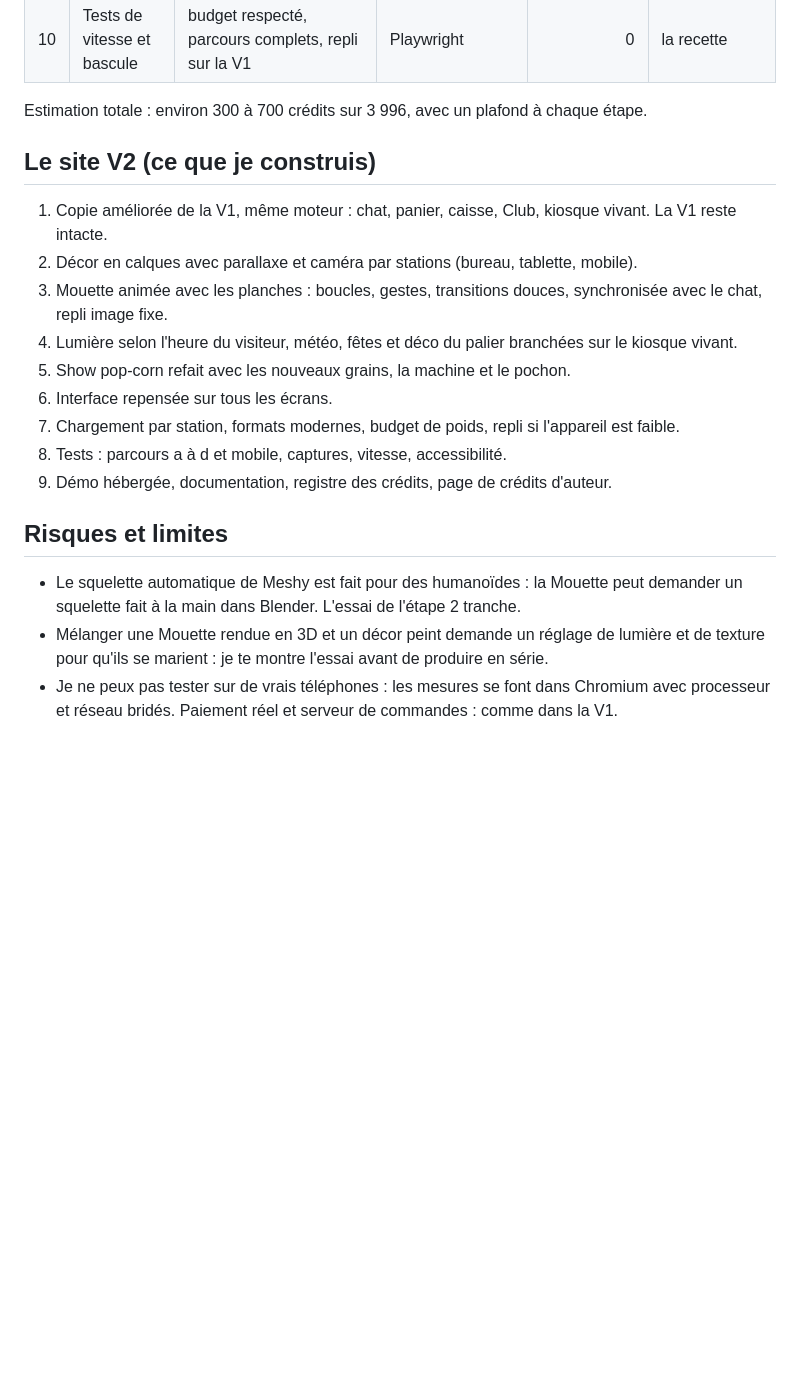
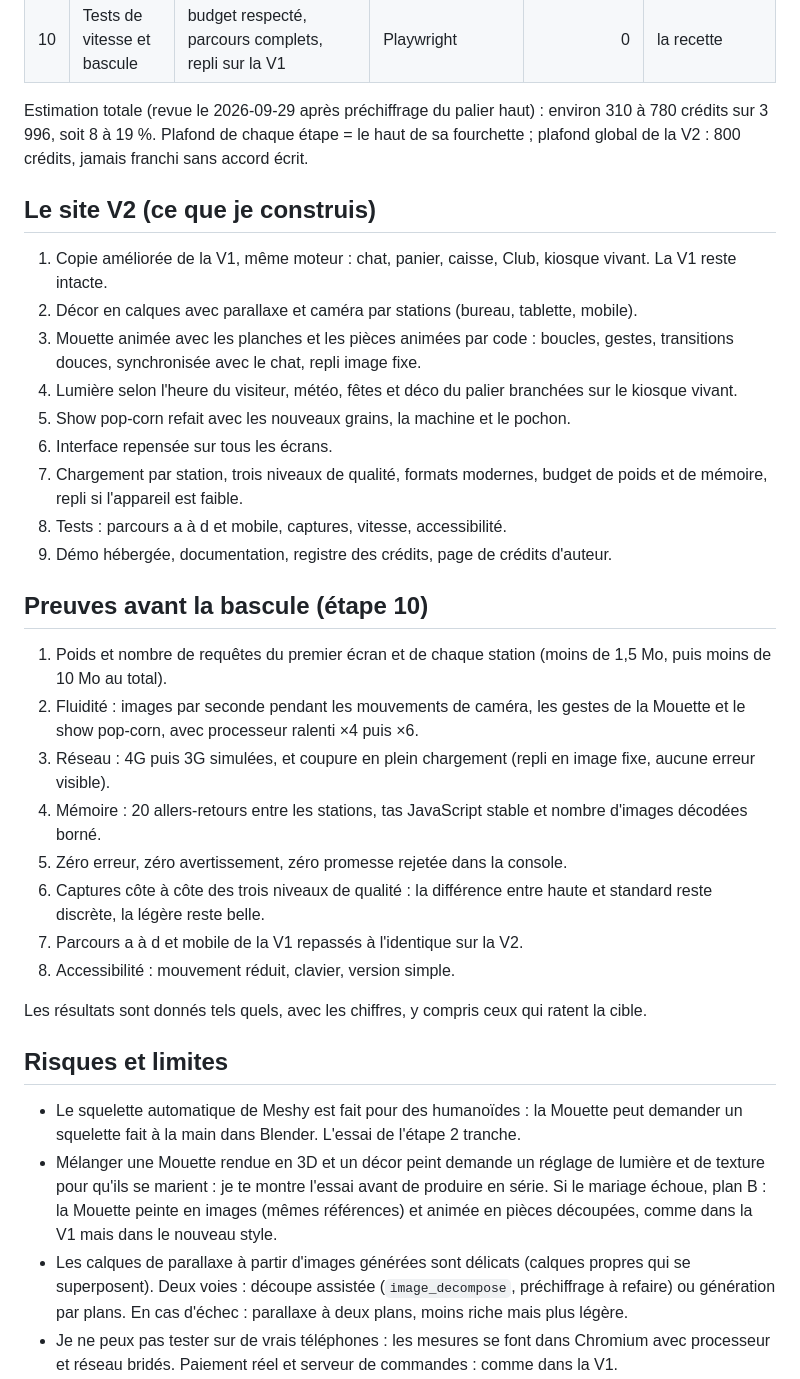
Before and after one commit to Salahsr01/clonage, a Markdown page: cornsty-v1/art/PLAN.md, the part around one of its changes. GitHub-like rendering; blank space fills up the shorter version.

```diff
--- a/cornsty-v1/art/PLAN.md
+++ b/cornsty-v1/art/PLAN.md
@@ -30,23 +51,37 @@ Style validé le 2026-09-29 : formes lisses et satinées, lumière et pinceau de
 | 9 | Le site V2 | voir plus bas | code | 0 | démo à chaque jalon |
 | 10 | Tests de vitesse et bascule | budget respecté, parcours complets, repli sur la V1 | Playwright | 0 | la recette |
 
-Estimation totale : environ 300 à 700 crédits sur 3 996, avec un plafond à chaque étape.
+Estimation totale (revue le 2026-09-29 après préchiffrage du palier haut) : environ 310 à 780 crédits sur 3 996, soit 8 à 19 %. Plafond de chaque étape = le haut de sa fourchette ; plafond global de la V2 : 800 crédits, jamais franchi sans accord écrit.
 
 ## Le site V2 (ce que je construis)
 
 1. Copie améliorée de la V1, même moteur : chat, panier, caisse, Club, kiosque vivant. La V1 reste intacte.
 2. Décor en calques avec parallaxe et caméra par stations (bureau, tablette, mobile).
-3. Mouette animée avec les planches : boucles, gestes, transitions douces, synchronisée avec le chat, repli image fixe.
+3. Mouette animée avec les planches et les pièces animées par code : boucles, gestes, transitions douces, synchronisée avec le chat, repli image fixe.
 4. Lumière selon l'heure du visiteur, météo, fêtes et déco du palier branchées sur le kiosque vivant.
 5. Show pop-corn refait avec les nouveaux grains, la machine et le pochon.
 6. Interface repensée sur tous les écrans.
-7. Chargement par station, formats modernes, budget de poids, repli si l'appareil est faible.
+7. Chargement par station, trois niveaux de qualité, formats modernes, budget de poids et de mémoire, repli si l'appareil est faible.
 8. Tests : parcours a à d et mobile, captures, vitesse, accessibilité.
 9. Démo hébergée, documentation, registre des crédits, page de crédits d'auteur.
+
+## Preuves avant la bascule (étape 10)
+
+1. Poids et nombre de requêtes du premier écran et de chaque station (moins de 1,5 Mo, puis moins de 10 Mo au total).
+2. Fluidité : images par seconde pendant les mouvements de caméra, les gestes de la Mouette et le show pop-corn, avec processeur ralenti ×4 puis ×6.
+3. Réseau : 4G puis 3G simulées, et coupure en plein chargement (repli en image fixe, aucune erreur visible).
+4. Mémoire : 20 allers-retours entre les stations, tas JavaScript stable et nombre d'images décodées borné.
+5. Zéro erreur, zéro avertissement, zéro promesse rejetée dans la console.
+6. Captures côte à côte des trois niveaux de qualité : la différence entre haute et standard reste discrète, la légère reste belle.
+7. Parcours a à d et mobile de la V1 repassés à l'identique sur la V2.
+8. Accessibilité : mouvement réduit, clavier, version simple.
+
+Les résultats sont donnés tels quels, avec les chiffres, y compris ceux qui ratent la cible.
 
 ## Risques et limites
 
 - Le squelette automatique de Meshy est fait pour des humanoïdes : la Mouette peut demander un squelette fait à la main dans Blender. L'essai de l'étape 2 tranche.
-- Mélanger une Mouette rendue en 3D et un décor peint demande un réglage de lumière et de texture pour qu'ils se marient : je te montre l'essai avant de produire en série.
+- Mélanger une Mouette rendue en 3D et un décor peint demande un réglage de lumière et de texture pour qu'ils se marient : je te montre l'essai avant de produire en série. Si le mariage échoue, plan B : la Mouette peinte en images (mêmes références) et animée en pièces découpées, comme dans la V1 mais dans le nouveau style.
+- Les calques de parallaxe à partir d'images générées sont délicats (calques propres qui se superposent). Deux voies : découpe assistée (`image_decompose`, préchiffrage à refaire) ou génération par plans. En cas d'échec : parallaxe à deux plans, moins riche mais plus légère.
 - Je ne peux pas tester sur de vrais téléphones : les mesures se font dans Chromium avec processeur et réseau bridés. Paiement réel et serveur de commandes : comme dans la V1.
 - Deux références de style portent une signature d'artiste (voir `LEDGER.md`) : on les crédite ou on s'éloigne de leur signature.
```
Also changed, not shown: other parts of cornsty-v1/art/PLAN.md (+29 -8 lines), cornsty-v1/art/LEDGER.md (+10 -3 lines).
